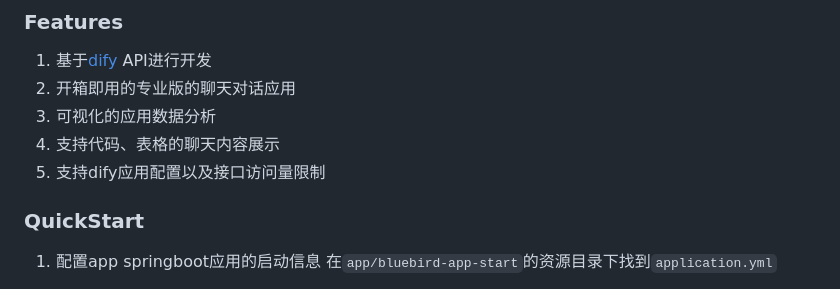
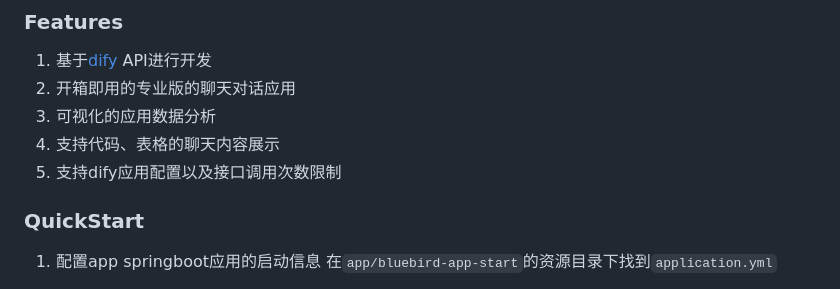
Before and after one commit to Magic-Emerge/magic-emerge, a Markdown page: README.md, the part around the change. Drawn GitHub-style.

```diff
--- a/README.md
+++ b/README.md
@@ -19,7 +19,7 @@
 2. 开箱即用的专业版的聊天对话应用
 3. 可视化的应用数据分析
 4. 支持代码、表格的聊天内容展示
-5. 支持dify应用配置以及接口访问量限制
+5. 支持dify应用配置以及接口调用次数限制
 
 
 ### QuickStart
```
